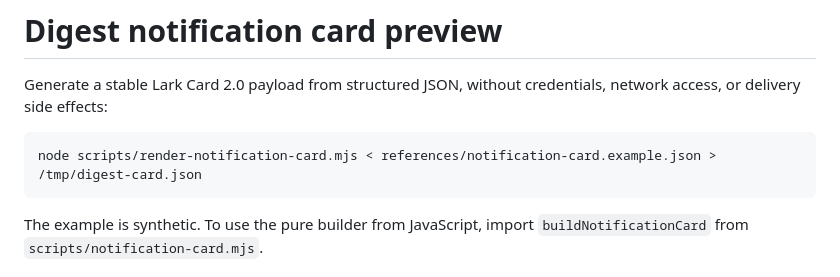
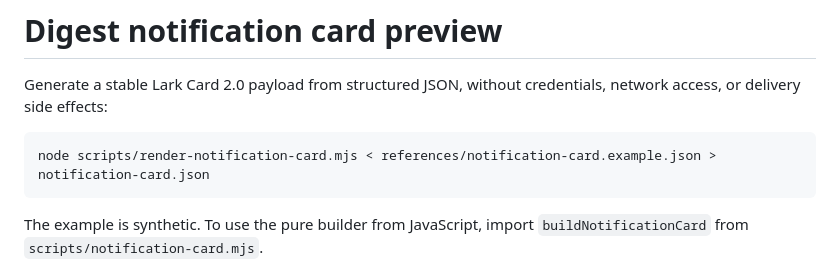
Before and after one commit to zylos-ai/zylos-lark-group-digest, a Markdown page: references/notification-card.md, the part around the change. Rendered like a GitHub page.

Commit message:
docs: keep card preview output in the working directory

````diff
--- a/references/notification-card.md
+++ b/references/notification-card.md
@@ -4,7 +4,7 @@ Generate a stable Lark Card 2.0 payload from structured JSON, without credential
 network access, or delivery side effects:
 
 ```bash
-node scripts/render-notification-card.mjs < references/notification-card.example.json > /tmp/digest-card.json
+node scripts/render-notification-card.mjs < references/notification-card.example.json > notification-card.json
 ```
 
 The example is synthetic. To use the pure builder from JavaScript, import
````
